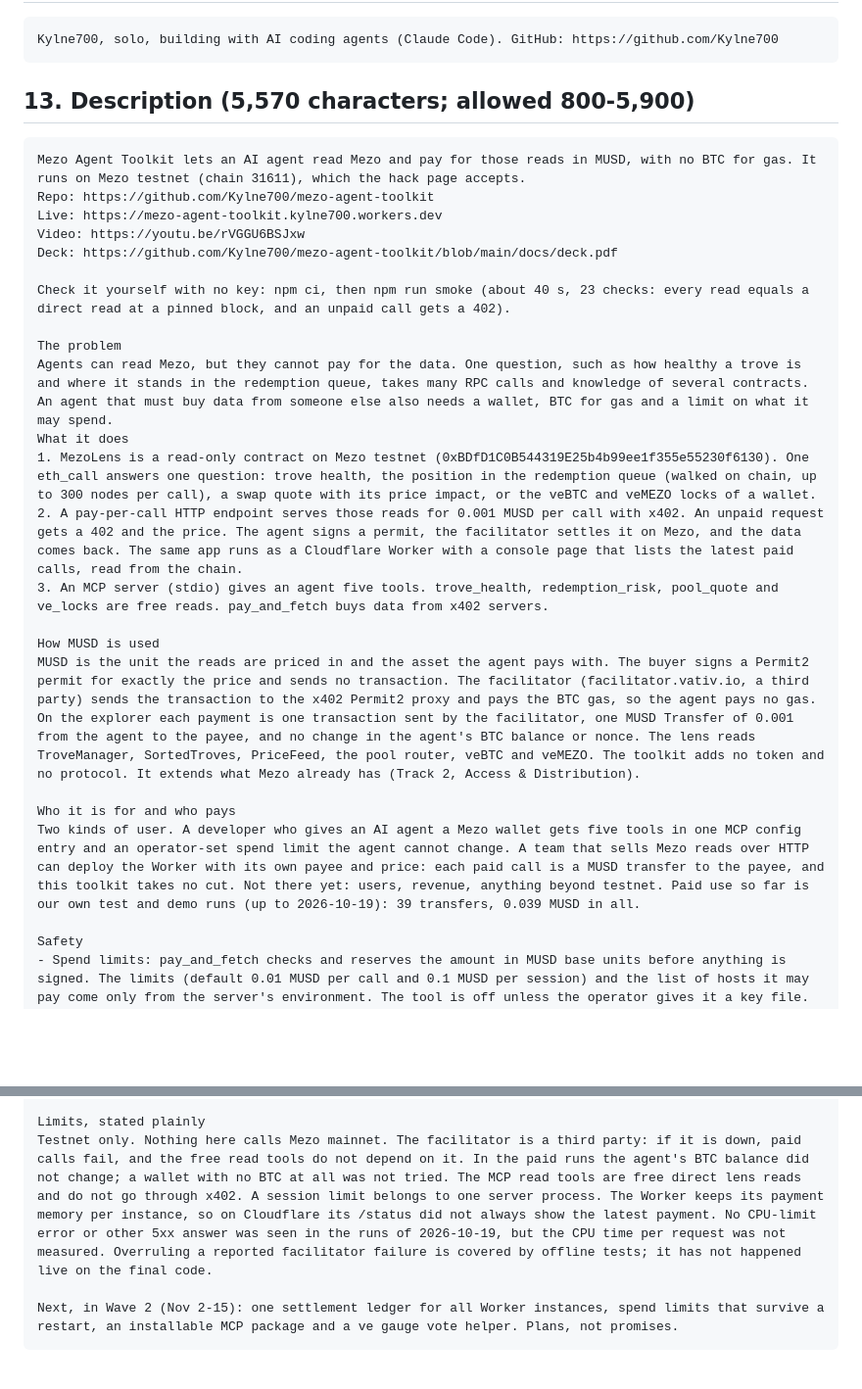
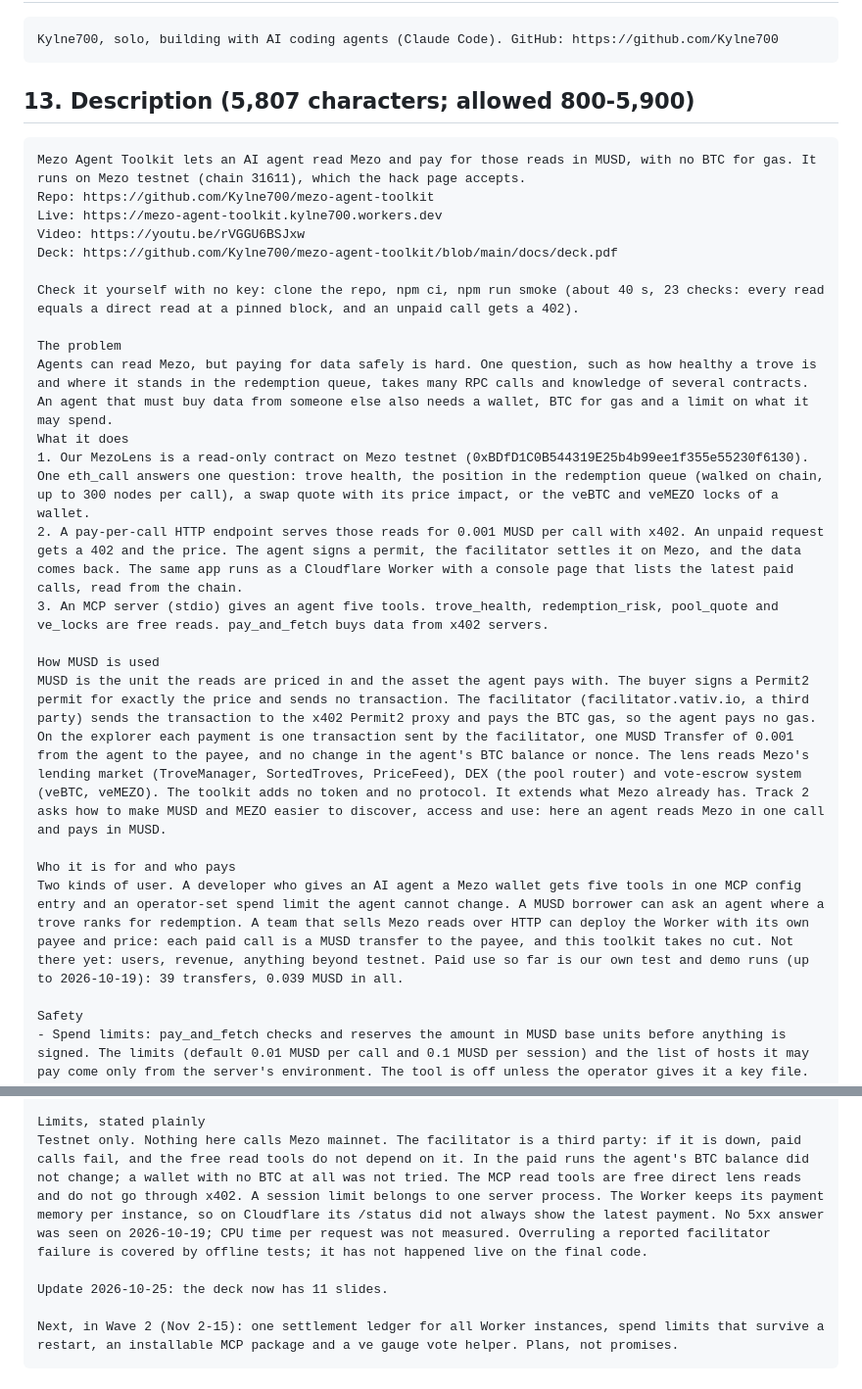
Before and after one commit to Kylne700/mezo-agent-toolkit, a Markdown page: SUBMISSION.md, 2 parts joined by grey strips. Shown at 98% size. Drawn GitHub-style; blank space fills up the shorter version.

Commit message:
SUBMISSION.md: Description names lending, DEX and vote-escrow and answers the track question
Why: the hack page scores composability with plugging into lending markets, DEXs
and vote-escrow systems and asks how to make MUSD and MEZO easier to discover,
access and use, but the Description only listed contract names. This text is
what goes into the Akindo Description field (5,845 of 5,900
characters after the plain-text to Markdown step).

Changes: the lens line says lending market, DEX and vote-escrow and gives the
Track 2 answer; a MUSD borrower is named as a user; the one absolute claim
("cannot pay for the data") becomes "paying for data safely is hard"; "Our
MezoLens" (another entry has the same name); a dated line says the deck now has
11 slides; the no-key check starts with the clone step; one limits sentence is
shorter with the same facts.

Co-Authored-By: Claude Sonnet 5.5 <noreply@anthropic.com>

````diff
--- a/SUBMISSION.md
+++ b/SUBMISSION.md
@@ -86,7 +86,7 @@ Plans, not promises. Testnet only.
 Kylne700, solo, building with AI coding agents (Claude Code). GitHub: https://github.com/Kylne700
 ```
 
-## 13. Description (5,570 characters; allowed 800-5,900)
+## 13. Description (5,807 characters; allowed 800-5,900)
 
 ```text
 Mezo Agent Toolkit lets an AI agent read Mezo and pay for those reads in MUSD, with no BTC for gas. It runs on Mezo testnet (chain 31611), which the hack page accepts.
@@ -95,20 +95,20 @@ Live: https://mezo-agent-toolkit.kylne700.workers.dev
 Video: https://youtu.be/rVGGU6BSJxw
 Deck: https://github.com/Kylne700/mezo-agent-toolkit/blob/main/docs/deck.pdf
 
-Check it yourself with no key: npm ci, then npm run smoke (about 40 s, 23 checks: every read equals a direct read at a pinned block, and an unpaid call gets a 402).
+Check it yourself with no key: clone the repo, npm ci, npm run smoke (about 40 s, 23 checks: every read equals a direct read at a pinned block, and an unpaid call gets a 402).
 
 The problem
-Agents can read Mezo, but they cannot pay for the data. One question, such as how healthy a trove is and where it stands in the redemption queue, takes many RPC calls and knowledge of several contracts. An agent that must buy data from someone else also needs a wallet, BTC for gas and a limit on what it may spend.
+Agents can read Mezo, but paying for data safely is hard. One question, such as how healthy a trove is and where it stands in the redemption queue, takes many RPC calls and knowledge of several contracts. An agent that must buy data from someone else also needs a wallet, BTC for gas and a limit on what it may spend.
 What it does
-1. MezoLens is a read-only contract on Mezo testnet (0xBDfD1C0B544319E25b4b99ee1f355e55230f6130). One eth_call answers one question: trove health, the position in the redemption queue (walked on chain, up to 300 nodes per call), a swap quote with its price impact, or the veBTC and veMEZO locks of a wallet.
+1. Our MezoLens is a read-only contract on Mezo testnet (0xBDfD1C0B544319E25b4b99ee1f355e55230f6130). One eth_call answers one question: trove health, the position in the redemption queue (walked on chain, up to 300 nodes per call), a swap quote with its price impact, or the veBTC and veMEZO locks of a wallet.
 2. A pay-per-call HTTP endpoint serves those reads for 0.001 MUSD per call with x402. An unpaid request gets a 402 and the price. The agent signs a permit, the facilitator settles it on Mezo, and the data comes back. The same app runs as a Cloudflare Worker with a console page that lists the latest paid calls, read from the chain.
 3. An MCP server (stdio) gives an agent five tools. trove_health, redemption_risk, pool_quote and ve_locks are free reads. pay_and_fetch buys data from x402 servers.
 
 How MUSD is used
-MUSD is the unit the reads are priced in and the asset the agent pays with. The buyer signs a Permit2 permit for exactly the price and sends no transaction. The facilitator (facilitator.vativ.io, a third party) sends the transaction to the x402 Permit2 proxy and pays the BTC gas, so the agent pays no gas. On the explorer each payment is one transaction sent by the facilitator, one MUSD Transfer of 0.001 from the agent to the payee, and no change in the agent's BTC balance or nonce. The lens reads TroveManager, SortedTroves, PriceFeed, the pool router, veBTC and veMEZO. The toolkit adds no token and no protocol. It extends what Mezo already has (Track 2, Access & Distribution).
+MUSD is the unit the reads are priced in and the asset the agent pays with. The buyer signs a Permit2 permit for exactly the price and sends no transaction. The facilitator (facilitator.vativ.io, a third party) sends the transaction to the x402 Permit2 proxy and pays the BTC gas, so the agent pays no gas. On the explorer each payment is one transaction sent by the facilitator, one MUSD Transfer of 0.001 from the agent to the payee, and no change in the agent's BTC balance or nonce. The lens reads Mezo's lending market (TroveManager, SortedTroves, PriceFeed), DEX (the pool router) and vote-escrow system (veBTC, veMEZO). The toolkit adds no token and no protocol. It extends what Mezo already has. Track 2 asks how to make MUSD and MEZO easier to discover, access and use: here an agent reads Mezo in one call and pays in MUSD.
 
 Who it is for and who pays
-Two kinds of user. A developer who gives an AI agent a Mezo wallet gets five tools in one MCP config entry and an operator-set spend limit the agent cannot change. A team that sells Mezo reads over HTTP can deploy the Worker with its own payee and price: each paid call is a MUSD transfer to the payee, and this toolkit takes no cut. Not there yet: users, revenue, anything beyond testnet. Paid use so far is our own test and demo runs (up to 2026-10-19): 39 transfers, 0.039 MUSD in all.
+Two kinds of user. A developer who gives an AI agent a Mezo wallet gets five tools in one MCP config entry and an operator-set spend limit the agent cannot change. A MUSD borrower can ask an agent where a trove ranks for redemption. A team that sells Mezo reads over HTTP can deploy the Worker with its own payee and price: each paid call is a MUSD transfer to the payee, and this toolkit takes no cut. Not there yet: users, revenue, anything beyond testnet. Paid use so far is our own test and demo runs (up to 2026-10-19): 39 transfers, 0.039 MUSD in all.
 
 Safety
 - Spend limits: pay_and_fetch checks and reserves the amount in MUSD base units before anything is signed. The limits (default 0.01 MUSD per call and 0.1 MUSD per session) and the list of hosts it may pay come only from the server's environment. The tool is off unless the operator gives it a key file. The tool takes a URL and nothing else, so the model cannot raise the limits. A refused payment says why and that nothing was paid.
@@ -119,7 +119,9 @@ What was run
 173 unit and contract tests in 10 files pass (a fresh run on 2026-10-19). Runs against Mezo testnet: the smoke test (23 checks), a 402-then-200 run on all four paid routes, a real MCP session (29 checks), the Worker under wrangler dev (28 checks) and the Worker deployed on Cloudflare (25 checks, in each of two runs that paid). The console page passed 51 checks in a browser. The video shows two more payments, made to the deployed Worker in one run on 2026-10-19. Their hashes are in the YouTube description and in evidence/video-take-2026-10-19.log. A paid call took 12.7 s and 8.4 s in that run, because the data comes back only after the settlement.
 
 Limits, stated plainly
-Testnet only. Nothing here calls Mezo mainnet. The facilitator is a third party: if it is down, paid calls fail, and the free read tools do not depend on it. In the paid runs the agent's BTC balance did not change; a wallet with no BTC at all was not tried. The MCP read tools are free direct lens reads and do not go through x402. A session limit belongs to one server process. The Worker keeps its payment memory per instance, so on Cloudflare its /status did not always show the latest payment. No CPU-limit error or other 5xx answer was seen in the runs of 2026-10-19, but the CPU time per request was not measured. Overruling a reported facilitator failure is covered by offline tests; it has not happened live on the final code.
+Testnet only. Nothing here calls Mezo mainnet. The facilitator is a third party: if it is down, paid calls fail, and the free read tools do not depend on it. In the paid runs the agent's BTC balance did not change; a wallet with no BTC at all was not tried. The MCP read tools are free direct lens reads and do not go through x402. A session limit belongs to one server process. The Worker keeps its payment memory per instance, so on Cloudflare its /status did not always show the latest payment. No 5xx answer was seen on 2026-10-19; CPU time per request was not measured. Overruling a reported facilitator failure is covered by offline tests; it has not happened live on the final code.
+
+Update 2026-10-25: the deck now has 11 slides.
 
 Next, in Wave 2 (Nov 2-15): one settlement ledger for all Worker instances, spend limits that survive a restart, an installable MCP package and a ve gauge vote helper. Plans, not promises.
 ```
````
